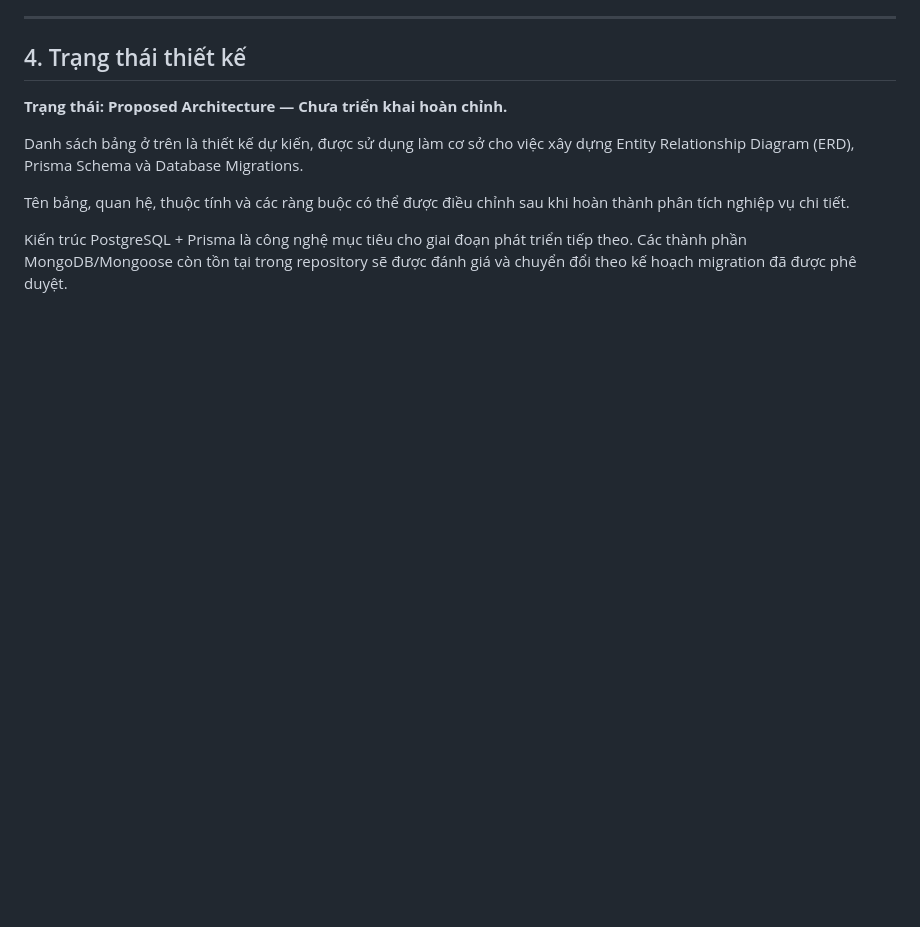
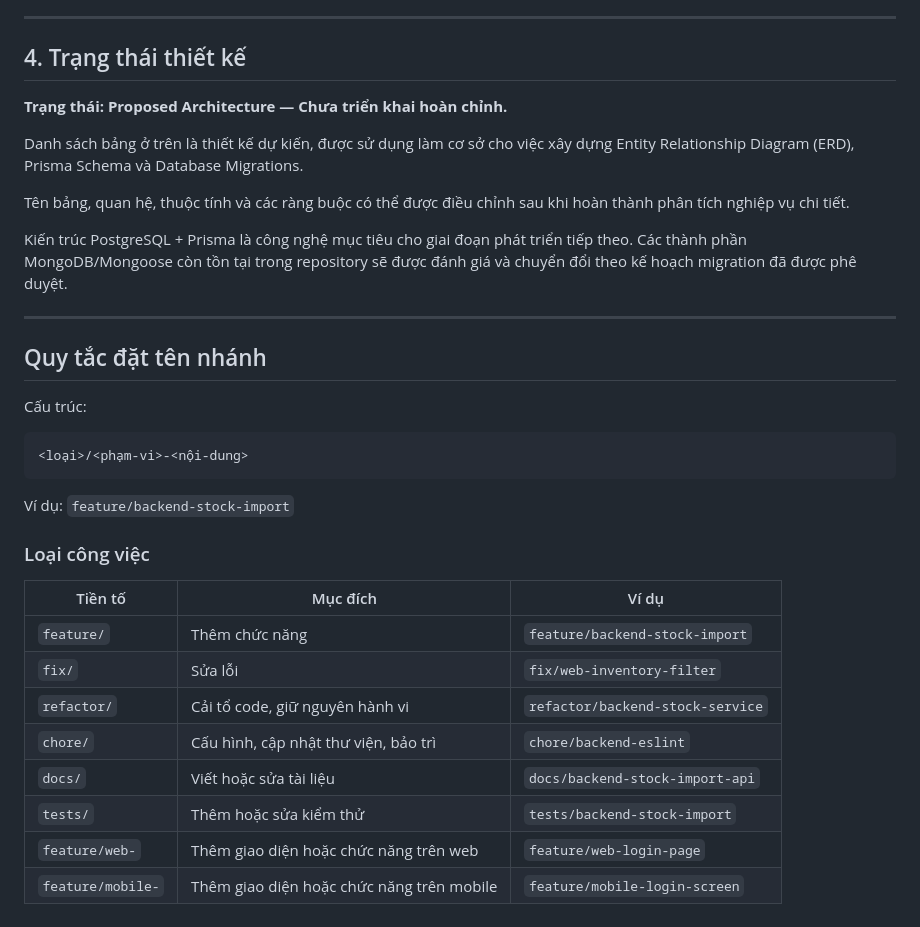
Before and after one commit to xuanhiepwork/wavehouseManagement, a Markdown page: README.md, the part around the change. GitHub-like rendering; blank space fills up the shorter version.

````diff
--- a/README.md
+++ b/README.md
@@ -327,3 +327,29 @@ Danh sách bảng ở trên là thiết kế dự kiến, được sử dụng l
 Tên bảng, quan hệ, thuộc tính và các ràng buộc có thể được điều chỉnh sau khi hoàn thành phân tích nghiệp vụ chi tiết.
 
 Kiến trúc PostgreSQL + Prisma là công nghệ mục tiêu cho giai đoạn phát triển tiếp theo. Các thành phần MongoDB/Mongoose còn tồn tại trong repository sẽ được đánh giá và chuyển đổi theo kế hoạch migration đã được phê duyệt.
+
+
+---
+
+## Quy tắc đặt tên nhánh
+
+Cấu trúc:
+
+```text
+<loại>/<phạm-vi>-<nội-dung>
+```
+
+Ví dụ: `feature/backend-stock-import`
+
+### Loại công việc
+
+| Tiền tố | Mục đích | Ví dụ |
+| --- | --- | --- |
+| `feature/` | Thêm chức năng | `feature/backend-stock-import` |
+| `fix/` | Sửa lỗi | `fix/web-inventory-filter` |
+| `refactor/` | Cải tổ code, giữ nguyên hành vi | `refactor/backend-stock-service` |
+| `chore/` | Cấu hình, cập nhật thư viện, bảo trì | `chore/backend-eslint` |
+| `docs/` | Viết hoặc sửa tài liệu | `docs/backend-stock-import-api` |
+| `tests/` | Thêm hoặc sửa kiểm thử | `tests/backend-stock-import` |
+| `feature/web-` | Thêm giao diện hoặc chức năng trên web | `feature/web-login-page` |
+| `feature/mobile-` | Thêm giao diện hoặc chức năng trên mobile | `feature/mobile-login-screen` |.
````
